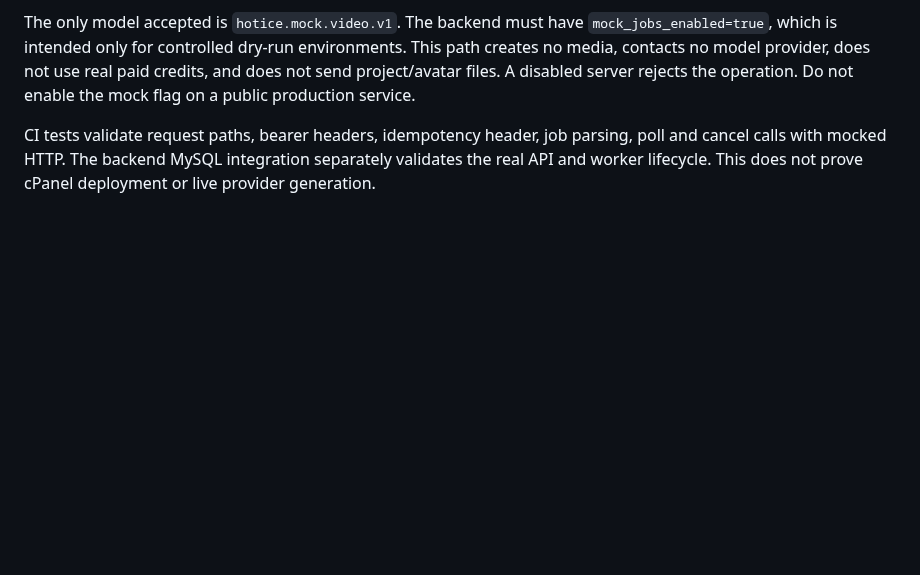
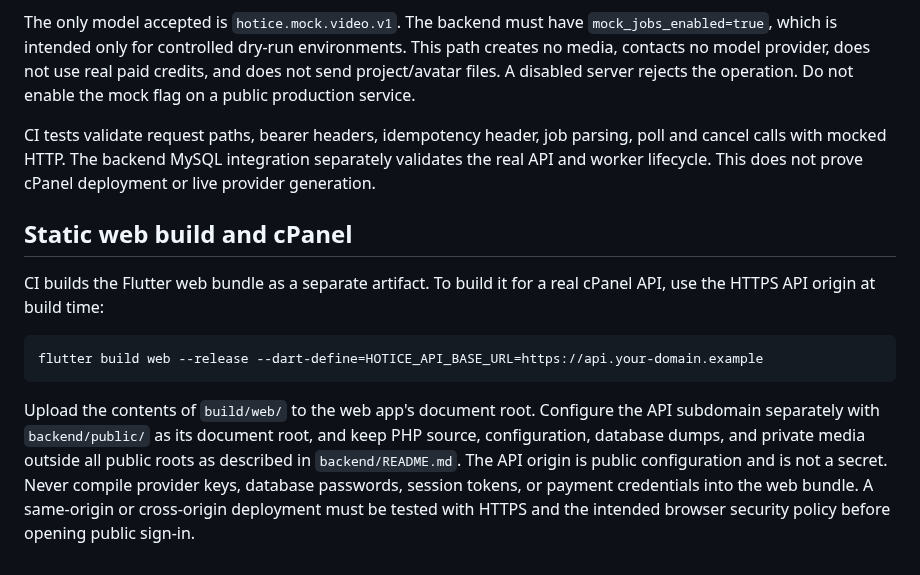
Before and after one commit to manbir6-ux/HOTICE, a Markdown page: docs/BACKEND_AUTH_CLIENT.md, the part around the change. GitHub-like rendering; blank space fills up the shorter version.

Commit message:
docs(web): document static cPanel frontend build

````diff
--- a/docs/BACKEND_AUTH_CLIENT.md
+++ b/docs/BACKEND_AUTH_CLIENT.md
@@ -35,3 +35,14 @@ The Generate workspace has a separate **Server dry run** tab. It requires both a
 The only model accepted is `hotice.mock.video.v1`. The backend must have `mock_jobs_enabled=true`, which is intended only for controlled dry-run environments. This path creates no media, contacts no model provider, does not use real paid credits, and does not send project/avatar files. A disabled server rejects the operation. Do not enable the mock flag on a public production service.
 
 CI tests validate request paths, bearer headers, idempotency header, job parsing, poll and cancel calls with mocked HTTP. The backend MySQL integration separately validates the real API and worker lifecycle. This does not prove cPanel deployment or live provider generation.
+
+
+## Static web build and cPanel
+
+CI builds the Flutter web bundle as a separate artifact. To build it for a real cPanel API, use the HTTPS API origin at build time:
+
+```sh
+flutter build web --release --dart-define=HOTICE_API_BASE_URL=https://api.your-domain.example
+```
+
+Upload the contents of `build/web/` to the web app's document root. Configure the API subdomain separately with `backend/public/` as its document root, and keep PHP source, configuration, database dumps, and private media outside all public roots as described in `backend/README.md`. The API origin is public configuration and is not a secret. Never compile provider keys, database passwords, session tokens, or payment credentials into the web bundle. A same-origin or cross-origin deployment must be tested with HTTPS and the intended browser security policy before opening public sign-in.
````
